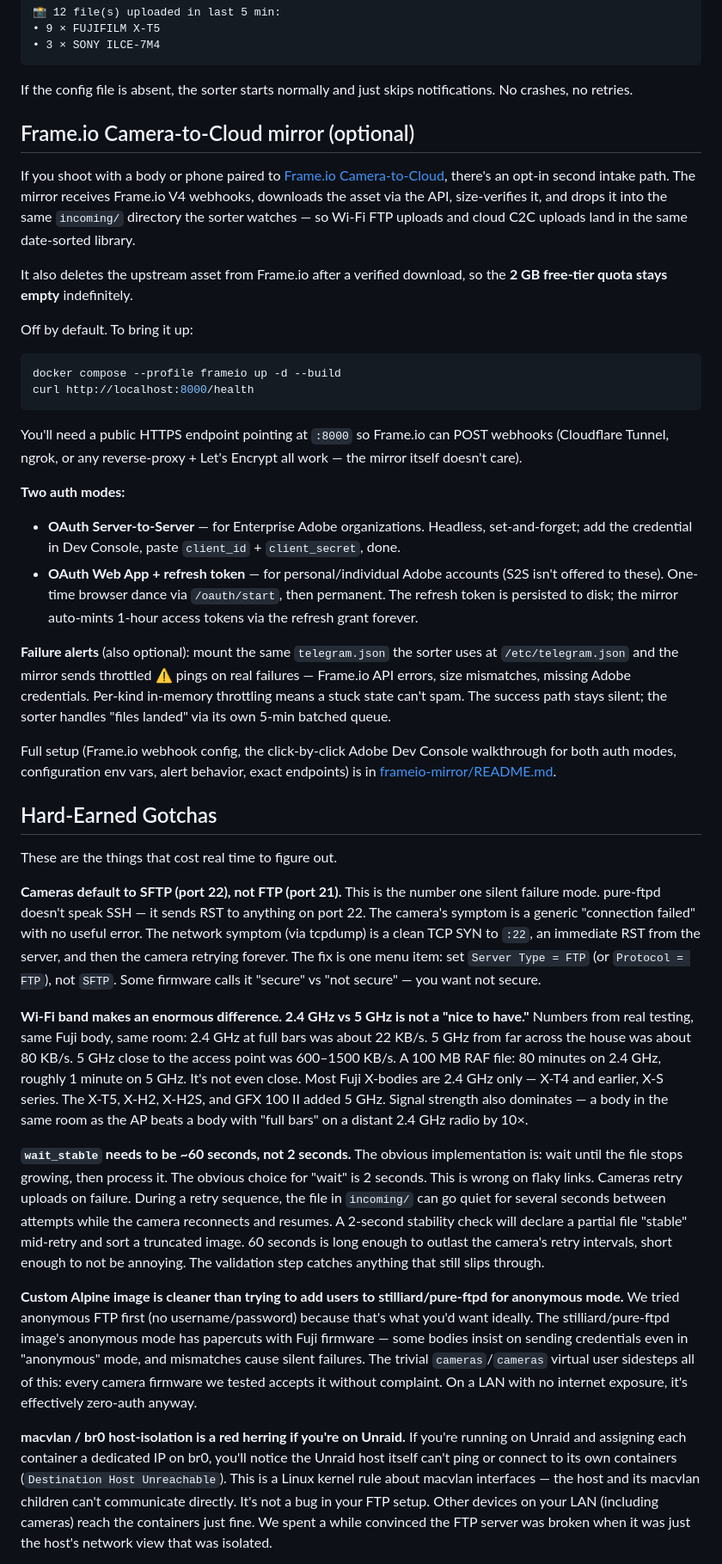
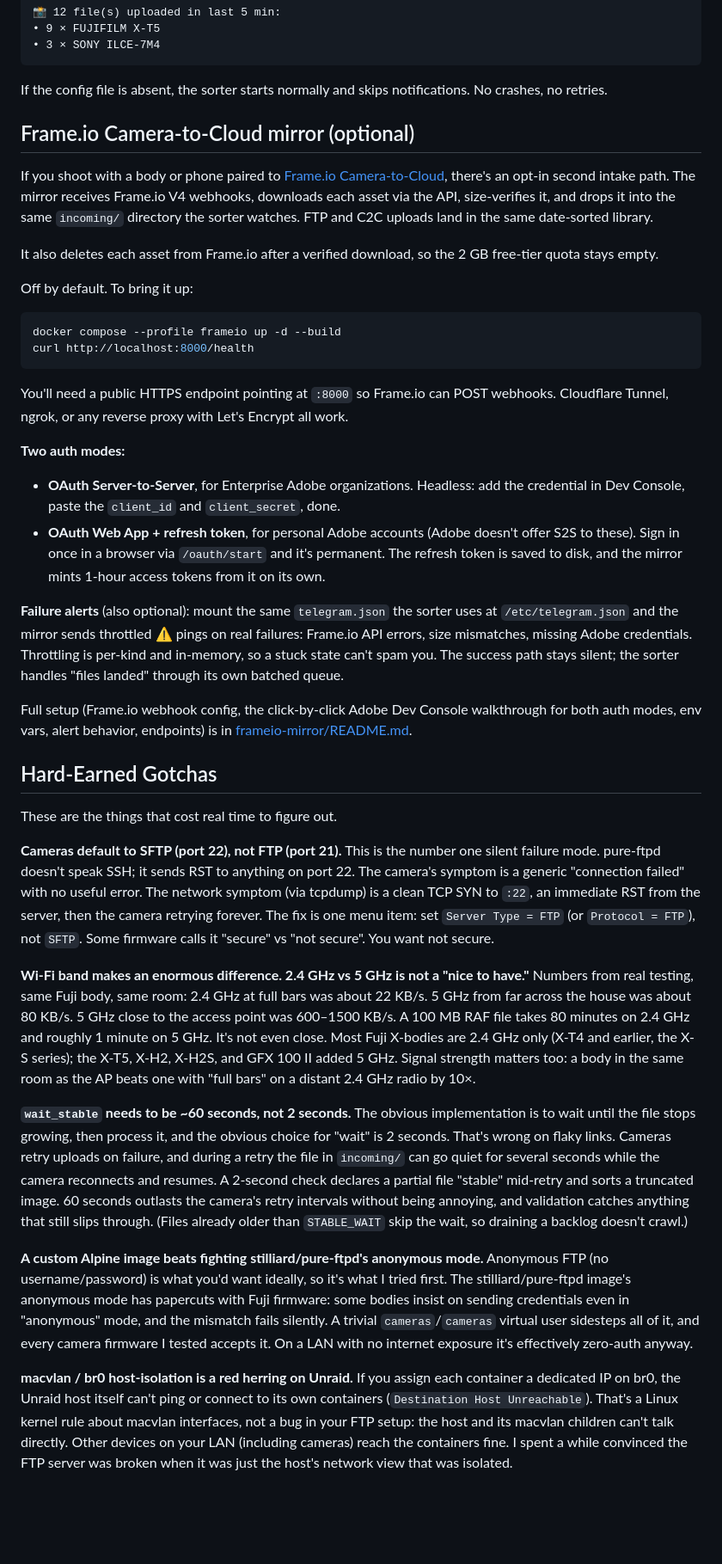
Before and after one commit to rohanpandula/FTP-Camera-Dropbox, a Markdown page: README.md, the part around one of its changes. Shown at 86% size. GitHub-like rendering; blank space fills up the shorter version.

````diff
--- a/README.md
+++ b/README.md
@@ -107,13 +107,13 @@ Notifications look like:
 • 3 × SONY ILCE-7M4
 ```
 
-If the config file is absent, the sorter starts normally and just skips notifications. No crashes, no retries.
+If the config file is absent, the sorter starts normally and skips notifications. No crashes, no retries.
 
 ## Frame.io Camera-to-Cloud mirror (optional)
 
-If you shoot with a body or phone paired to [Frame.io Camera-to-Cloud](https://frame.io/c2c), there's an opt-in second intake path. The mirror receives Frame.io V4 webhooks, downloads the asset via the API, size-verifies it, and drops it into the same `incoming/` directory the sorter watches — so Wi-Fi FTP uploads and cloud C2C uploads land in the same date-sorted library.
+If you shoot with a body or phone paired to [Frame.io Camera-to-Cloud](https://frame.io/c2c), there's an opt-in second intake path. The mirror receives Frame.io V4 webhooks, downloads each asset via the API, size-verifies it, and drops it into the same `incoming/` directory the sorter watches. FTP and C2C uploads land in the same date-sorted library.
 
-It also deletes the upstream asset from Frame.io after a verified download, so the **2 GB free-tier quota stays empty** indefinitely.
+It also deletes each asset from Frame.io after a verified download, so the 2 GB free-tier quota stays empty.
 
 Off by default. To bring it up:
 
@@ -122,28 +122,28 @@ docker compose --profile frameio up -d --build
 curl http://localhost:8000/health
 ```
 
-You'll need a public HTTPS endpoint pointing at `:8000` so Frame.io can POST webhooks (Cloudflare Tunnel, ngrok, or any reverse-proxy + Let's Encrypt all work — the mirror itself doesn't care).
+You'll need a public HTTPS endpoint pointing at `:8000` so Frame.io can POST webhooks. Cloudflare Tunnel, ngrok, or any reverse proxy with Let's Encrypt all work.
 
 **Two auth modes:**
 
-- **OAuth Server-to-Server** — for Enterprise Adobe organizations. Headless, set-and-forget; add the credential in Dev Console, paste `client_id` + `client_secret`, done.
-- **OAuth Web App + refresh token** — for personal/individual Adobe accounts (S2S isn't offered to these). One-time browser dance via `/oauth/start`, then permanent. The refresh token is persisted to disk; the mirror auto-mints 1-hour access tokens via the refresh grant forever.
+- **OAuth Server-to-Server**, for Enterprise Adobe organizations. Headless: add the credential in Dev Console, paste the `client_id` and `client_secret`, done.
+- **OAuth Web App + refresh token**, for personal Adobe accounts (Adobe doesn't offer S2S to these). Sign in once in a browser via `/oauth/start` and it's permanent. The refresh token is saved to disk, and the mirror mints 1-hour access tokens from it on its own.
 
-**Failure alerts** (also optional): mount the same `telegram.json` the sorter uses at `/etc/telegram.json` and the mirror sends throttled ⚠️ pings on real failures — Frame.io API errors, size mismatches, missing Adobe credentials. Per-kind in-memory throttling means a stuck state can't spam. The success path stays silent; the sorter handles "files landed" via its own 5-min batched queue.
+**Failure alerts** (also optional): mount the same `telegram.json` the sorter uses at `/etc/telegram.json` and the mirror sends throttled ⚠️ pings on real failures: Frame.io API errors, size mismatches, missing Adobe credentials. Throttling is per-kind and in-memory, so a stuck state can't spam you. The success path stays silent; the sorter handles "files landed" through its own batched queue.
 
-Full setup (Frame.io webhook config, the click-by-click Adobe Dev Console walkthrough for both auth modes, configuration env vars, alert behavior, exact endpoints) is in [frameio-mirror/README.md](frameio-mirror/README.md).
+Full setup (Frame.io webhook config, the click-by-click Adobe Dev Console walkthrough for both auth modes, env vars, alert behavior, endpoints) is in [frameio-mirror/README.md](frameio-mirror/README.md).
 
 ## Hard-Earned Gotchas
 
 These are the things that cost real time to figure out.
 
-**Cameras default to SFTP (port 22), not FTP (port 21).** This is the number one silent failure mode. pure-ftpd doesn't speak SSH — it sends RST to anything on port 22. The camera's symptom is a generic "connection failed" with no useful error. The network symptom (via tcpdump) is a clean TCP SYN to `:22`, an immediate RST from the server, and then the camera retrying forever. The fix is one menu item: set `Server Type = FTP` (or `Protocol = FTP`), not `SFTP`. Some firmware calls it "secure" vs "not secure" — you want not secure.
+**Cameras default to SFTP (port 22), not FTP (port 21).** This is the number one silent failure mode. pure-ftpd doesn't speak SSH; it sends RST to anything on port 22. The camera's symptom is a generic "connection failed" with no useful error. The network symptom (via tcpdump) is a clean TCP SYN to `:22`, an immediate RST from the server, then the camera retrying forever. The fix is one menu item: set `Server Type = FTP` (or `Protocol = FTP`), not `SFTP`. Some firmware calls it "secure" vs "not secure". You want not secure.
 
-**Wi-Fi band makes an enormous difference. 2.4 GHz vs 5 GHz is not a "nice to have."** Numbers from real testing, same Fuji body, same room: 2.4 GHz at full bars was about 22 KB/s. 5 GHz from far across the house was about 80 KB/s. 5 GHz close to the access point was 600–1500 KB/s. A 100 MB RAF file: 80 minutes on 2.4 GHz, roughly 1 minute on 5 GHz. It's not even close. Most Fuji X-bodies are 2.4 GHz only — X-T4 and earlier, X-S series. The X-T5, X-H2, X-H2S, and GFX 100 II added 5 GHz. Signal strength also dominates — a body in the same room as the AP beats a body with "full bars" on a distant 2.4 GHz radio by 10×.
+**Wi-Fi band makes an enormous difference. 2.4 GHz vs 5 GHz is not a "nice to have."** Numbers from real testing, same Fuji body, same room: 2.4 GHz at full bars was about 22 KB/s. 5 GHz from far across the house was about 80 KB/s. 5 GHz close to the access point was 600–1500 KB/s. A 100 MB RAF file takes 80 minutes on 2.4 GHz and roughly 1 minute on 5 GHz. It's not even close. Most Fuji X-bodies are 2.4 GHz only (X-T4 and earlier, the X-S series); the X-T5, X-H2, X-H2S, and GFX 100 II added 5 GHz. Signal strength matters too: a body in the same room as the AP beats one with "full bars" on a distant 2.4 GHz radio by 10×.
 
-**`wait_stable` needs to be ~60 seconds, not 2 seconds.** The obvious implementation is: wait until the file stops growing, then process it. The obvious choice for "wait" is 2 seconds. This is wrong on flaky links. Cameras retry uploads on failure. During a retry sequence, the file in `incoming/` can go quiet for several seconds between attempts while the camera reconnects and resumes. A 2-second stability check will declare a partial file "stable" mid-retry and sort a truncated image. 60 seconds is long enough to outlast the camera's retry intervals, short enough to not be annoying. The validation step catches anything that still slips through.
+**`wait_stable` needs to be ~60 seconds, not 2 seconds.** The obvious implementation is to wait until the file stops growing, then process it, and the obvious choice for "wait" is 2 seconds. That's wrong on flaky links. Cameras retry uploads on failure, and during a retry the file in `incoming/` can go quiet for several seconds while the camera reconnects and resumes. A 2-second check declares a partial file "stable" mid-retry and sorts a truncated image. 60 seconds outlasts the camera's retry intervals without being annoying, and validation catches anything that still slips through. (Files already older than `STABLE_WAIT` skip the wait, so draining a backlog doesn't crawl.)
 
-**Custom Alpine image is cleaner than trying to add users to stilliard/pure-ftpd for anonymous mode.** We tried anonymous FTP first (no username/password) because that's what you'd want ideally. The stilliard/pure-ftpd image's anonymous mode has papercuts with Fuji firmware — some bodies insist on sending credentials even in "anonymous" mode, and mismatches cause silent failures. The trivial `cameras`/`cameras` virtual user sidesteps all of this: every camera firmware we tested accepts it without complaint. On a LAN with no internet exposure, it's effectively zero-auth anyway.
+**A custom Alpine image beats fighting stilliard/pure-ftpd's anonymous mode.** Anonymous FTP (no username/password) is what you'd want ideally, so it's what I tried first. The stilliard/pure-ftpd image's anonymous mode has papercuts with Fuji firmware: some bodies insist on sending credentials even in "anonymous" mode, and the mismatch fails silently. A trivial `cameras`/`cameras` virtual user sidesteps all of it, and every camera firmware I tested accepts it. On a LAN with no internet exposure it's effectively zero-auth anyway.
 
-**macvlan / br0 host-isolation is a red herring if you're on Unraid.** If you're running on Unraid and assigning each container a dedicated IP on br0, you'll notice the Unraid host itself can't ping or connect to its own containers (`Destination Host Unreachable`). This is a Linux kernel rule about macvlan interfaces — the host and its macvlan children can't communicate directly. It's not a bug in your FTP setup. Other devices on your LAN (including cameras) reach the containers just fine. We spent a while convinced the FTP server was broken when it was just the host's network view that was isolated.
+**macvlan / br0 host-isolation is a red herring on Unraid.** If you assign each container a dedicated IP on br0, the Unraid host itself can't ping or connect to its own containers (`Destination Host Unreachable`). That's a Linux kernel rule about macvlan interfaces, not a bug in your FTP setup: the host and its macvlan children can't talk directly. Other devices on your LAN (including cameras) reach the containers fine. I spent a while convinced the FTP server was broken when it was just the host's network view that was isolated.
 
````
Also changed, not shown: other parts of README.md (+25 -25 lines).
